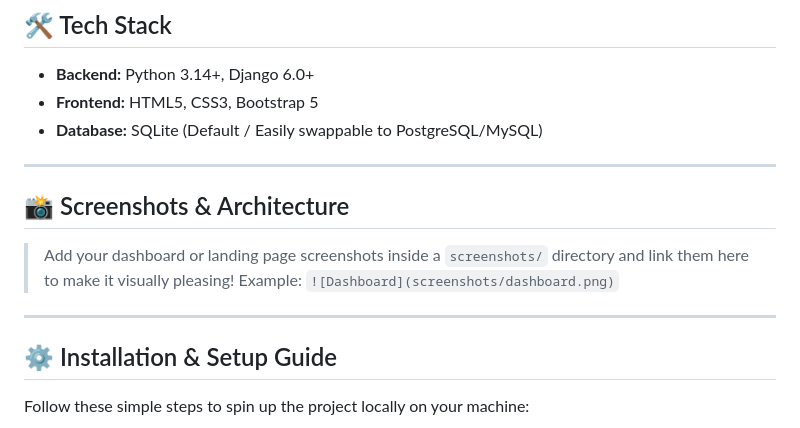
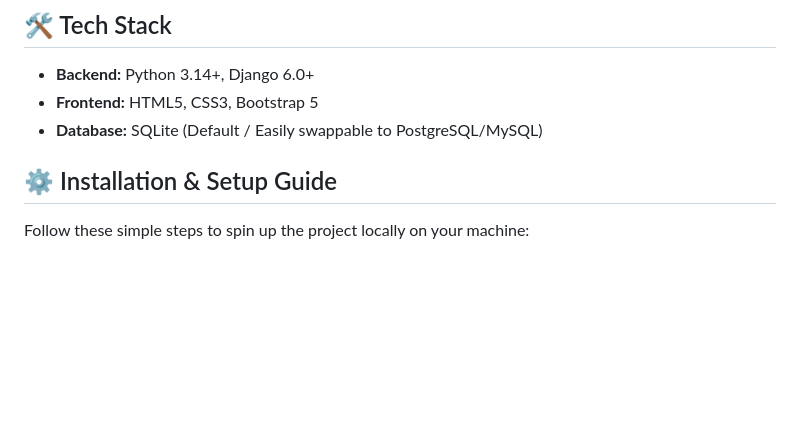
Before and after one commit to mostakim-billah-shamim/Cash-Management-7-10, a Markdown page: README.md, the part around the change. Rendered like a GitHub page; blank space fills up the shorter version.

```diff
--- a/README.md
+++ b/README.md
@@ -23,14 +23,6 @@ A simple, robust, and dynamic web application built with **Django (Python)** and
 - **Frontend:** HTML5, CSS3, Bootstrap 5
 - **Database:** SQLite (Default / Easily swappable to PostgreSQL/MySQL)
 
----
-
-## 📸 Screenshots & Architecture
-
-> Add your dashboard or landing page screenshots inside a `screenshots/` directory and link them here to make it visually pleasing!
-> Example: `![Dashboard](screenshots/dashboard.png)`
-
----
 
 ## ⚙️ Installation & Setup Guide
 
```
